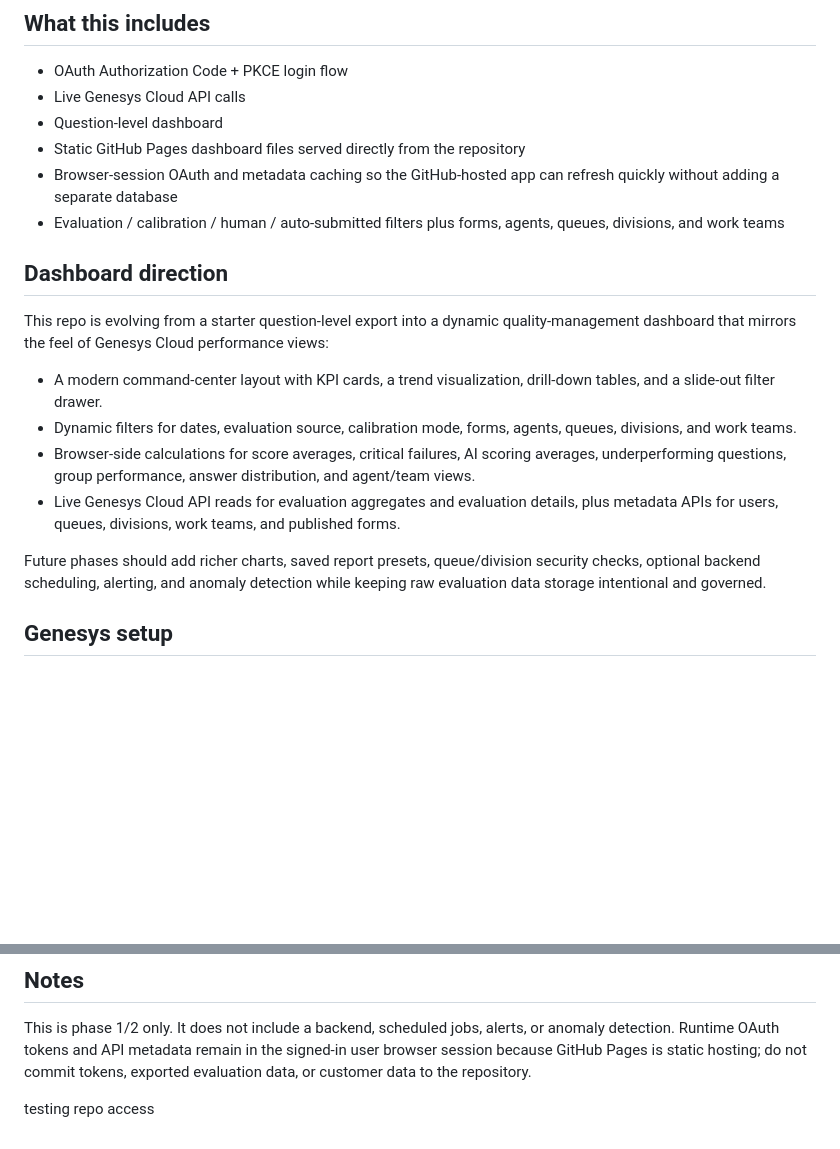
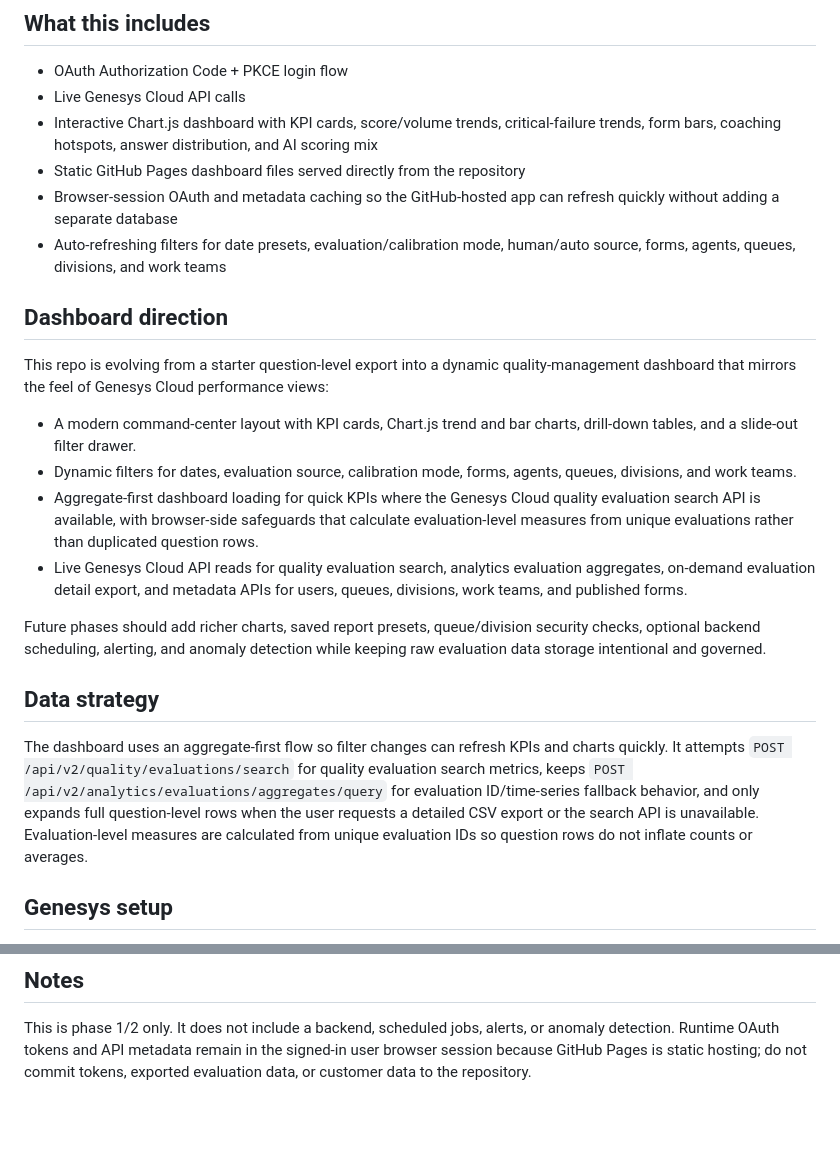
Before and after one commit to kwrigley87/QM_Reporting, a Markdown page: README.md, 2 parts joined by grey strips. GitHub-like rendering; blank space fills up the shorter version.

Commit message:
Enhance README with new dashboard features and data flow
Updated README to reflect changes in dashboard features and data strategy.

```diff
--- a/README.md
+++ b/README.md
@@ -6,21 +6,25 @@ GitHub Pages-hosted Genesys Cloud Client App for dynamic quality evaluation dash
 
 - OAuth Authorization Code + PKCE login flow
 - Live Genesys Cloud API calls
-- Question-level dashboard
+- Interactive Chart.js dashboard with KPI cards, score/volume trends, critical-failure trends, form bars, coaching hotspots, answer distribution, and AI scoring mix
 - Static GitHub Pages dashboard files served directly from the repository
 - Browser-session OAuth and metadata caching so the GitHub-hosted app can refresh quickly without adding a separate database
-- Evaluation / calibration / human / auto-submitted filters plus forms, agents, queues, divisions, and work teams
+- Auto-refreshing filters for date presets, evaluation/calibration mode, human/auto source, forms, agents, queues, divisions, and work teams
 
 ## Dashboard direction
 
 This repo is evolving from a starter question-level export into a dynamic quality-management dashboard that mirrors the feel of Genesys Cloud performance views:
 
-- A modern command-center layout with KPI cards, a trend visualization, drill-down tables, and a slide-out filter drawer.
+- A modern command-center layout with KPI cards, Chart.js trend and bar charts, drill-down tables, and a slide-out filter drawer.
 - Dynamic filters for dates, evaluation source, calibration mode, forms, agents, queues, divisions, and work teams.
-- Browser-side calculations for score averages, critical failures, AI scoring averages, underperforming questions, group performance, answer distribution, and agent/team views.
-- Live Genesys Cloud API reads for evaluation aggregates and evaluation details, plus metadata APIs for users, queues, divisions, work teams, and published forms.
+- Aggregate-first dashboard loading for quick KPIs where the Genesys Cloud quality evaluation search API is available, with browser-side safeguards that calculate evaluation-level measures from unique evaluations rather than duplicated question rows.
+- Live Genesys Cloud API reads for quality evaluation search, analytics evaluation aggregates, on-demand evaluation detail export, and metadata APIs for users, queues, divisions, work teams, and published forms.
 
 Future phases should add richer charts, saved report presets, queue/division security checks, optional backend scheduling, alerting, and anomaly detection while keeping raw evaluation data storage intentional and governed.
+
+## Data strategy
+
+The dashboard uses an aggregate-first flow so filter changes can refresh KPIs and charts quickly. It attempts `POST /api/v2/quality/evaluations/search` for quality evaluation search metrics, keeps `POST /api/v2/analytics/evaluations/aggregates/query` for evaluation ID/time-series fallback behavior, and only expands full question-level rows when the user requests a detailed CSV export or the search API is unavailable. Evaluation-level measures are calculated from unique evaluation IDs so question rows do not inflate counts or averages.
 
 ## Genesys setup
 
@@ -46,5 +50,3 @@ Do not rely on a local machine to host the dashboard for production use.
 ## Notes
 
 This is phase 1/2 only. It does not include a backend, scheduled jobs, alerts, or anomaly detection. Runtime OAuth tokens and API metadata remain in the signed-in user browser session because GitHub Pages is static hosting; do not commit tokens, exported evaluation data, or customer data to the repository.
-
-testing repo access
```
